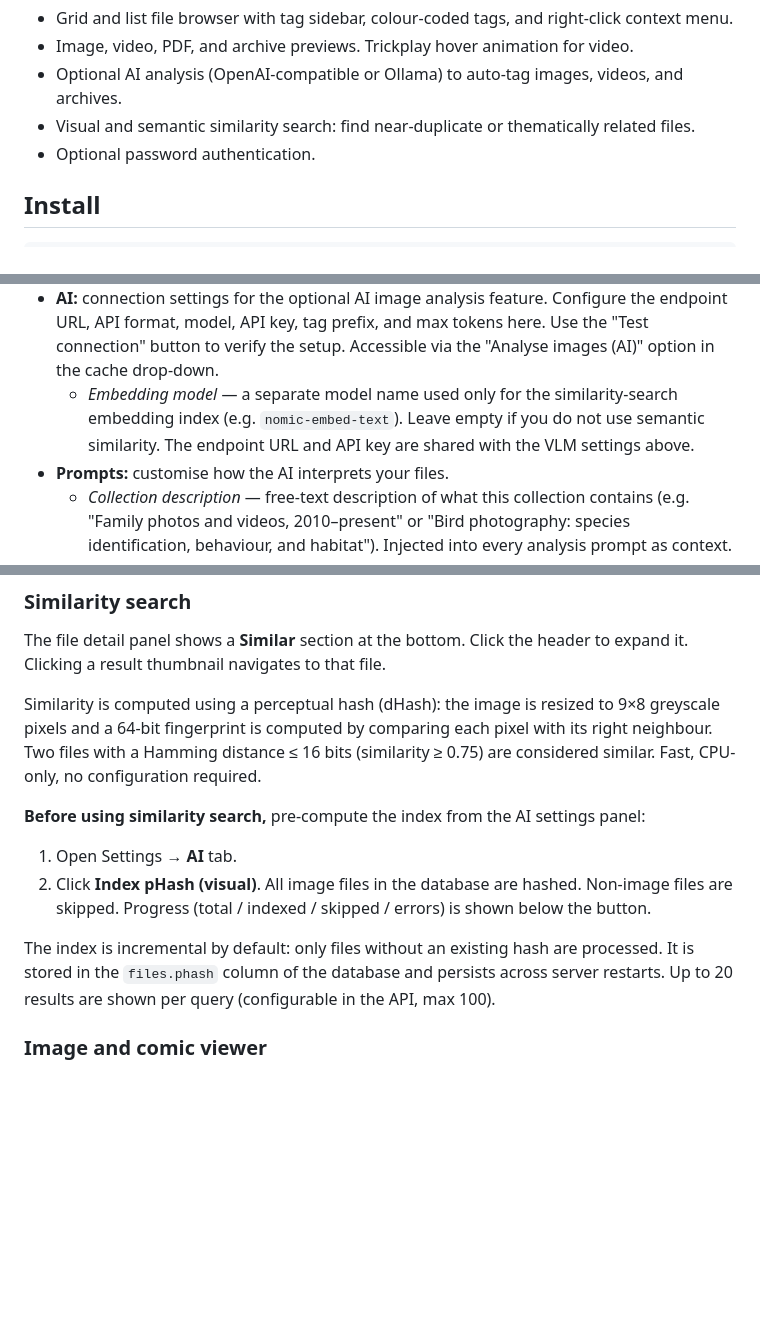
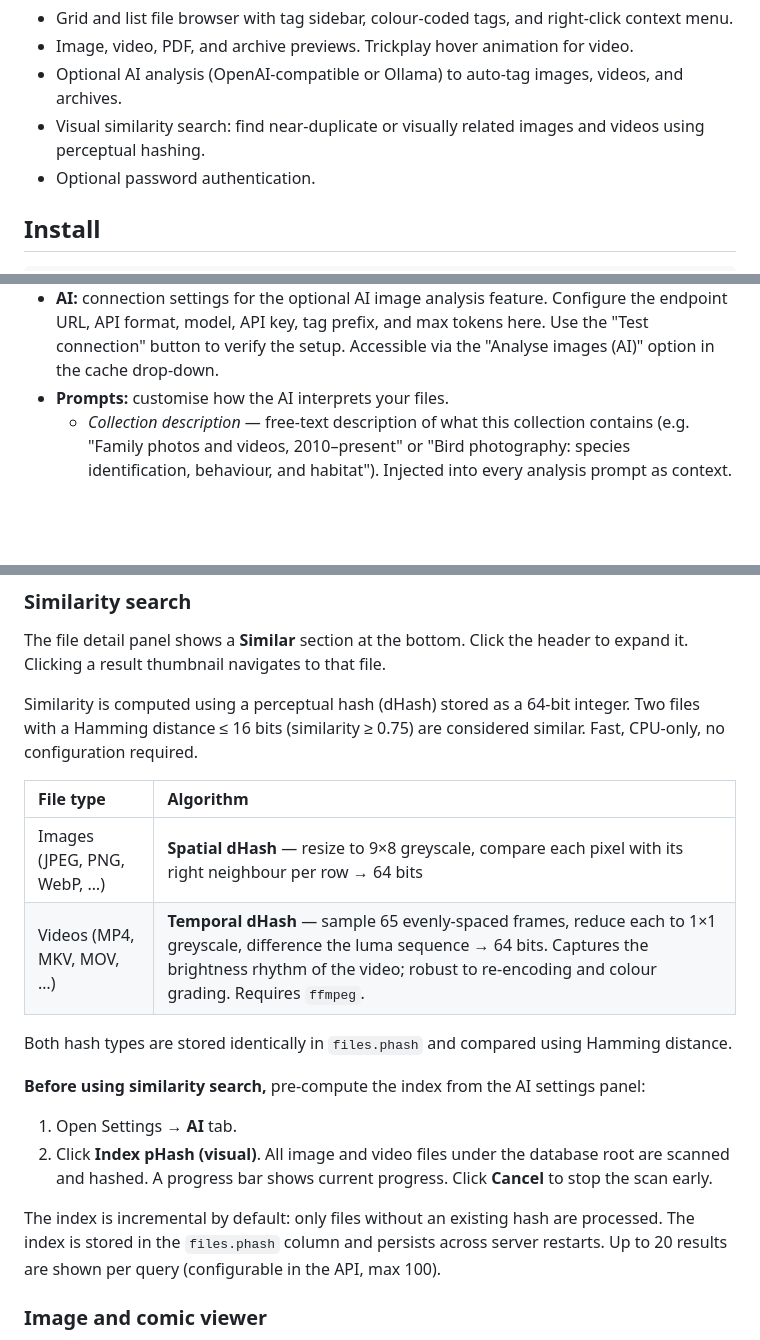
Before and after one commit to b4ry0n/filetag, a Markdown page: README.md, 3 parts joined by grey strips. Drawn GitHub-style; blank space fills up the shorter version.

Commit message:
docs: update README similarity section for video dHash and cancel button

```diff
--- a/README.md
+++ b/README.md
@@ -72,7 +72,7 @@ A web interface is included for browsing, previewing, searching, and tagging thr
 - Grid and list file browser with tag sidebar, colour-coded tags, and right-click context menu.
 - Image, video, PDF, and archive previews. Trickplay hover animation for video.
 - Optional AI analysis (OpenAI-compatible or Ollama) to auto-tag images, videos, and archives.
-- Visual and semantic similarity search: find near-duplicate or thematically related files.
+- Visual similarity search: find near-duplicate or visually related images and videos using perceptual hashing.
 - Optional password authentication.
 
 ## Install
@@ -409,7 +409,6 @@ Double-clicking a file in the grid or list opens a preview. Supported types:
   - *ImageMagick* — enables `magick`/`convert` for exotic image formats (PSD, XCF, EPS, ...) and `sips` (macOS built-in) for HEIC/HEIF files including HEVC-encoded dynamic wallpapers. Also enables `dcraw` as a RAW extraction fallback.
   - *PDF thumbnails* — enables `pdftoppm` (poppler) or ImageMagick+Ghostscript for PDF thumbnail generation.
 - **AI:** connection settings for the optional AI image analysis feature. Configure the endpoint URL, API format, model, API key, tag prefix, and max tokens here. Use the "Test connection" button to verify the setup. Accessible via the "Analyse images (AI)" option in the cache drop-down.
-  - *Embedding model* — a separate model name used only for the similarity-search embedding index (e.g. `nomic-embed-text`). Leave empty if you do not use semantic similarity. The endpoint URL and API key are shared with the VLM settings above.
 - **Prompts:** customise how the AI interprets your files.
   - *Collection description* — free-text description of what this collection contains (e.g. "Family photos and videos, 2010–present" or "Bird photography: species identification, behaviour, and habitat"). Injected into every analysis prompt as context.
   - *Type instructions* — per-type opening sentence sent before the output-format instruction. Separate overrides for images, videos, and archives. Leave empty to use the built-in defaults. Use the "Use default" button to restore a type's default.
@@ -438,14 +437,21 @@ The model is instructed to return a JSON array of tags (`["tag1", "key=value",
 
 The file detail panel shows a **Similar** section at the bottom. Click the header to expand it. Clicking a result thumbnail navigates to that file.
 
-Similarity is computed using a perceptual hash (dHash): the image is resized to 9×8 greyscale pixels and a 64-bit fingerprint is computed by comparing each pixel with its right neighbour. Two files with a Hamming distance ≤ 16 bits (similarity ≥ 0.75) are considered similar. Fast, CPU-only, no configuration required.
+Similarity is computed using a perceptual hash (dHash) stored as a 64-bit integer. Two files with a Hamming distance ≤ 16 bits (similarity ≥ 0.75) are considered similar. Fast, CPU-only, no configuration required.
+
+| File type | Algorithm |
+| :-------- | :-------- |
+| Images (JPEG, PNG, WebP, …) | **Spatial dHash** — resize to 9×8 greyscale, compare each pixel with its right neighbour per row → 64 bits |
+| Videos (MP4, MKV, MOV, …) | **Temporal dHash** — sample 65 evenly-spaced frames, reduce each to 1×1 greyscale, difference the luma sequence → 64 bits. Captures the brightness rhythm of the video; robust to re-encoding and colour grading. Requires `ffmpeg`. |
+
+Both hash types are stored identically in `files.phash` and compared using Hamming distance.
 
 **Before using similarity search,** pre-compute the index from the AI settings panel:
 
 1. Open Settings → **AI** tab.
-2. Click **Index pHash (visual)**. All image files in the database are hashed. Non-image files are skipped. Progress (total / indexed / skipped / errors) is shown below the button.
+2. Click **Index pHash (visual)**. All image and video files under the database root are scanned and hashed. A progress bar shows current progress. Click **Cancel** to stop the scan early.
 
-The index is incremental by default: only files without an existing hash are processed. It is stored in the `files.phash` column of the database and persists across server restarts. Up to 20 results are shown per query (configurable in the API, max 100).
+The index is incremental by default: only files without an existing hash are processed. The index is stored in the `files.phash` column and persists across server restarts. Up to 20 results are shown per query (configurable in the API, max 100).
 
 ### Image and comic viewer
 
```
